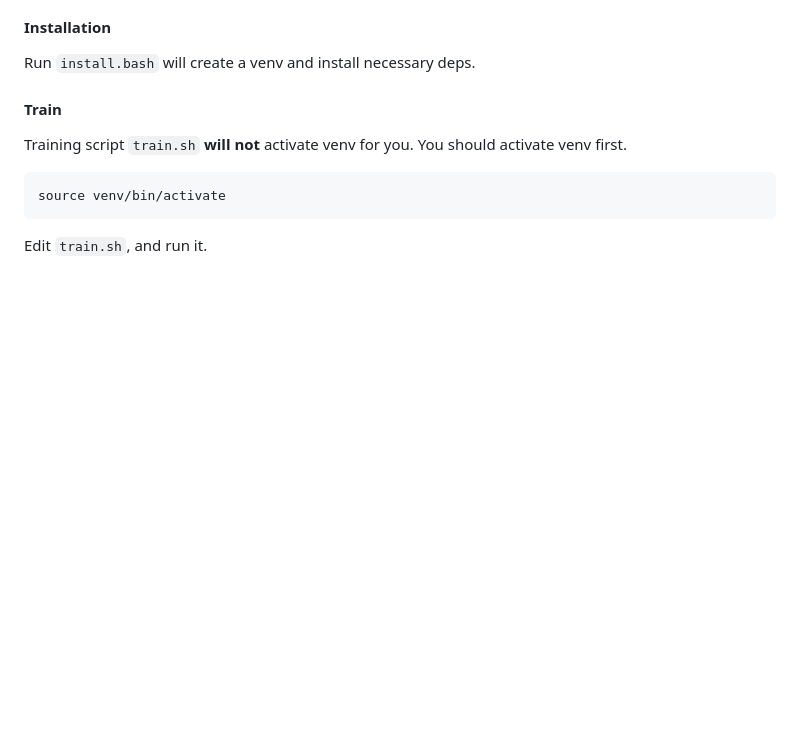
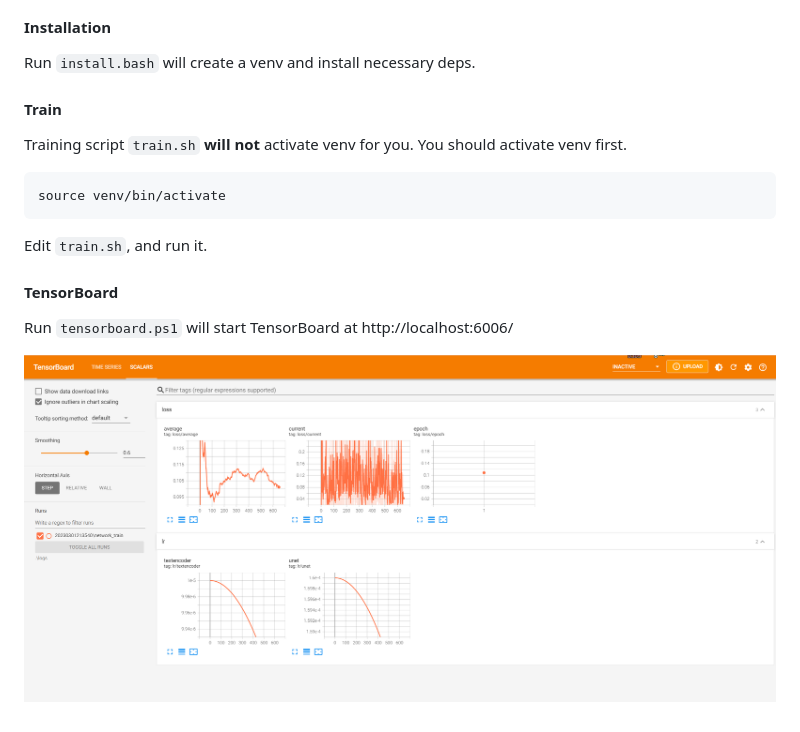
Before and after one commit to Akegarasu/lora-scripts, a Markdown page: README.md, the part around the change. GitHub-like rendering; pictures changed too: assets/tensorboard-example.png (added); blank space fills up the shorter version.

Commit message:
add tensorboard script (#18)
Co-authored-by: judgeou <judgeou@gamil.com>

````diff
--- a/README.md
+++ b/README.md
@@ -39,3 +39,9 @@ source venv/bin/activate
 ```
 
 Edit `train.sh`, and run it.
+
+#### TensorBoard
+
+Run `tensorboard.ps1` will start TensorBoard at http://localhost:6006/
+
+![](./assets/tensorboard-example.png)
````
Also changed, not shown: 1 other file.
